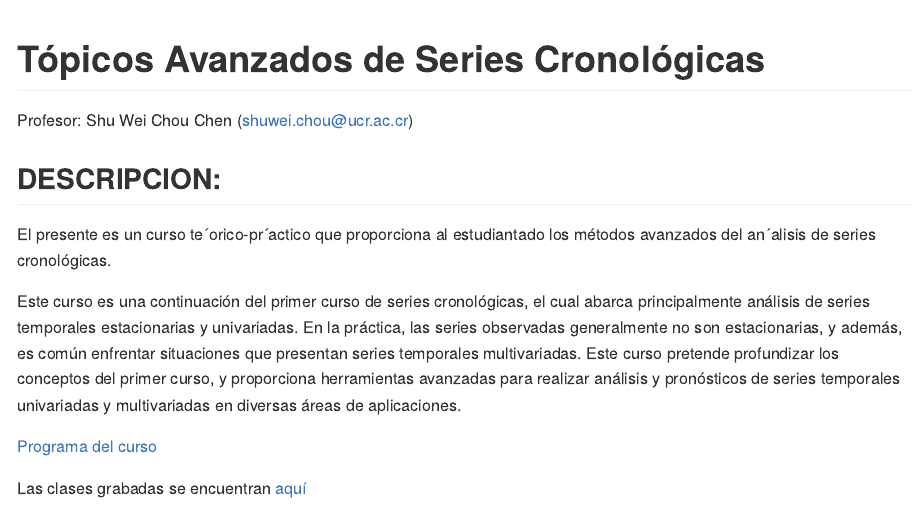
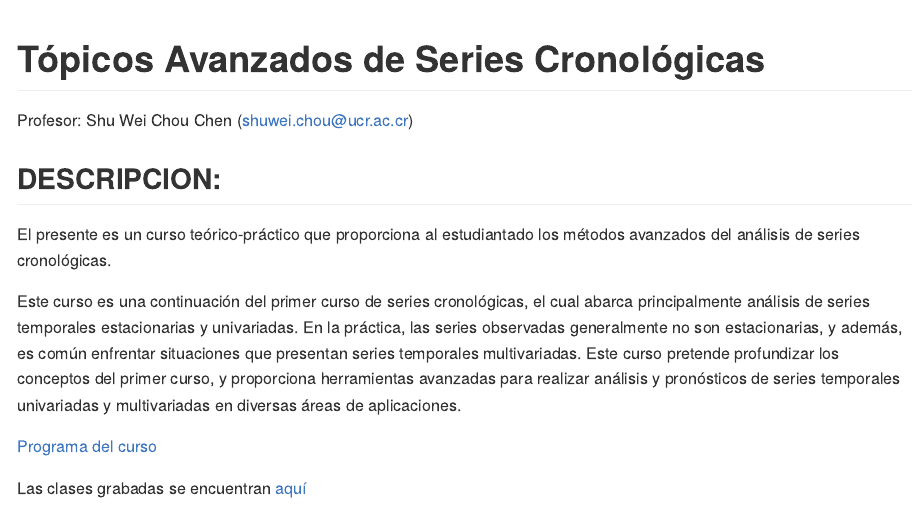
Before and after one commit to shuwei325/SP2600-I22, an R Markdown document (README.Rmd): the page in a window 1100 px wide, from its top. Rendered offline with R 4.5, knitr and Pandoc, with nearby package versions.

Commit message:
descripción

```diff
--- a/README.Rmd
+++ b/README.Rmd
@@ -14,7 +14,7 @@ Profesor: Shu Wei Chou Chen (shuwei.chou@ucr.ac.cr)
 
 ## DESCRIPCION:
 
-El presente es un curso te´orico-pr´actico que proporciona al estudiantado los métodos avanzados del an´alisis de series cronológicas.
+El presente es un curso teórico-práctico que proporciona al estudiantado los métodos avanzados del análisis de series cronológicas.
 
 Este curso es una continuación del primer curso de series cronológicas, el cual abarca principalmente análisis de series temporales estacionarias y univariadas. En la práctica, las series observadas generalmente no son estacionarias, y además, es común enfrentar situaciones que presentan series temporales multivariadas. Este curso pretende profundizar los conceptos del primer curso, y proporciona herramientas avanzadas para realizar análisis y pronósticos de series temporales univariadas y multivariadas en diversas áreas de aplicaciones.
 
```
Also changed, not shown: README.md.
